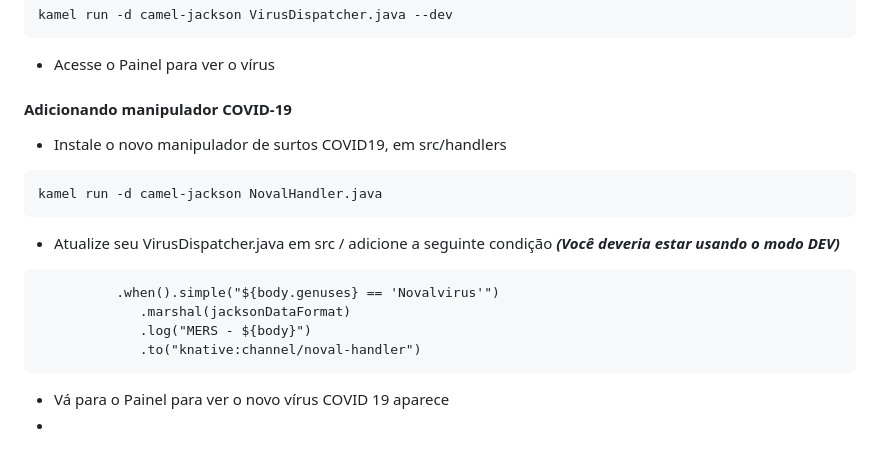
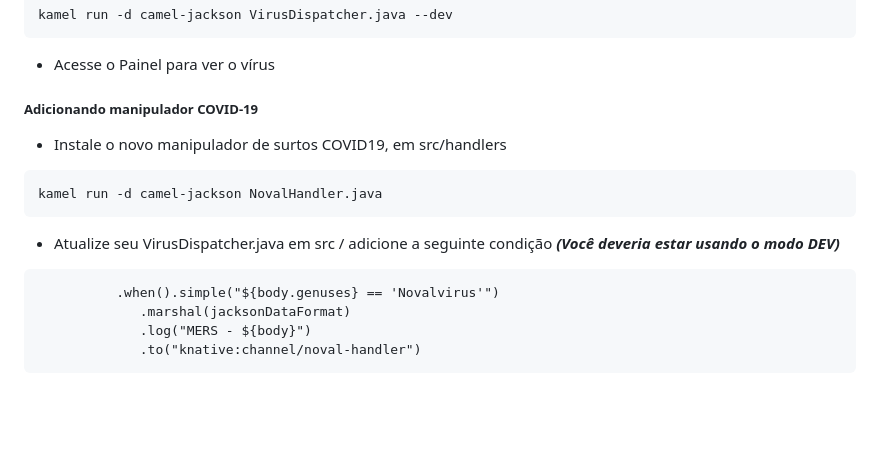
Before and after one commit to redhat-sa-brazil/demo-summitgov-cy20, a Markdown page: README.md, the part around the change printed below. GitHub-like rendering; blank space fills up the shorter version.

````diff
--- a/README.md
+++ b/README.md
@@ -209,7 +218,7 @@ kamel run -d camel-jackson VirusDispatcher.java --dev
 - Acesse o Painel para ver o vírus
 
 
-#### Adicionando manipulador COVID-19
+##### Adicionando manipulador COVID-19
 
 - Instale o novo manipulador de surtos COVID19, em src/handlers
 
@@ -225,6 +234,3 @@ kamel run -d camel-jackson NovalHandler.java
              .log("MERS - ${body}")
              .to("knative:channel/noval-handler")
 ```
-
-- Vá para o Painel para ver o novo vírus COVID 19 aparece
--
````
Also changed, not shown: other parts of README.md (+57 -48 lines), Outbreak.png (deleted), diagram.png (added).
